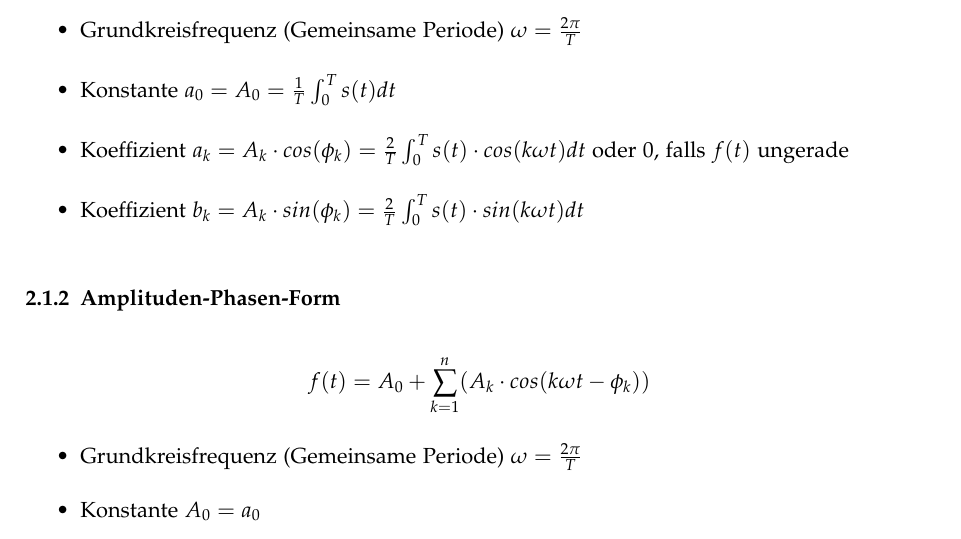
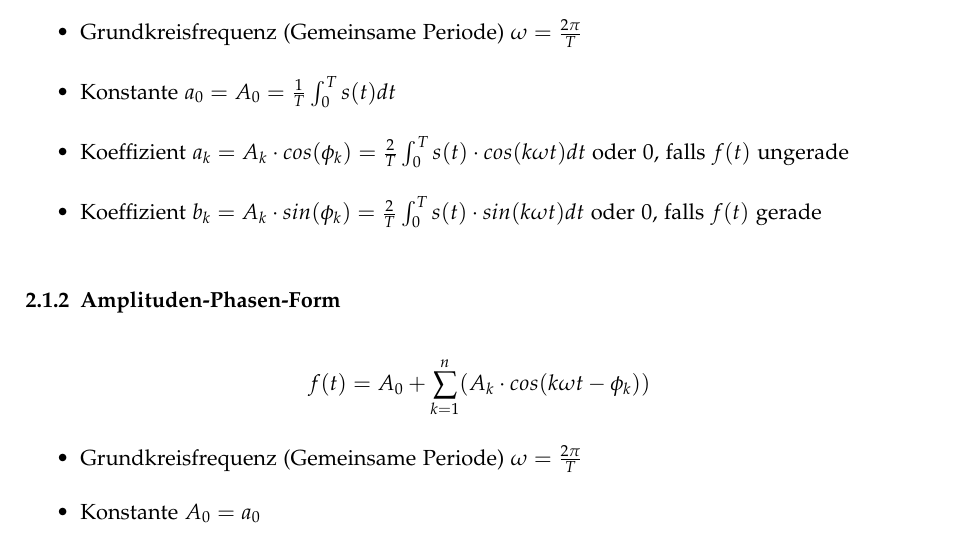
Before and after one commit to emanuelduss/HSR_An2I_Zusammenfassung, a LaTeX document (An2I.tex, which reads content.tex): part of page 7 of 8, cut so that both start at the same text. Compiled offline with pdfLaTeX; a LaTeX package or settings file that is missing is left out.

Commit message:
b_k = 0, falls f(t) gerade

```diff
--- a/content.tex
+++ b/content.tex
@@ -98,6 +98,7 @@ haben. Je höher die Ordnung $n$, desgo genauer wird die Funktion $f$ aproximier
     oder $0$, falls $f(t)$ ungerade
   \item Koeffizient $b_k = A_k \cdot sin(\phi_k) =
     \frac{2}{T} \int_0^T s(t) \cdot sin(k \omega t) dt$
+    oder $0$, falls $f(t)$ gerade
 \end{itemize}
 
 \subsubsection{Amplituden-Phasen-Form}
```
